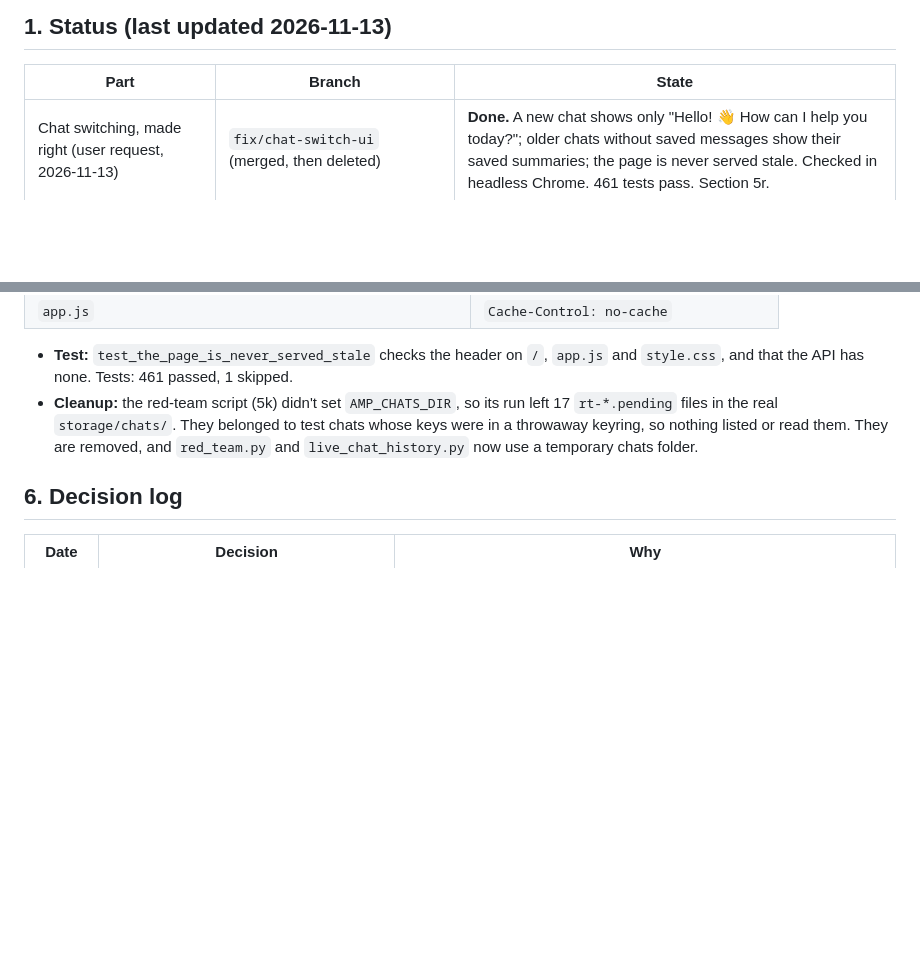
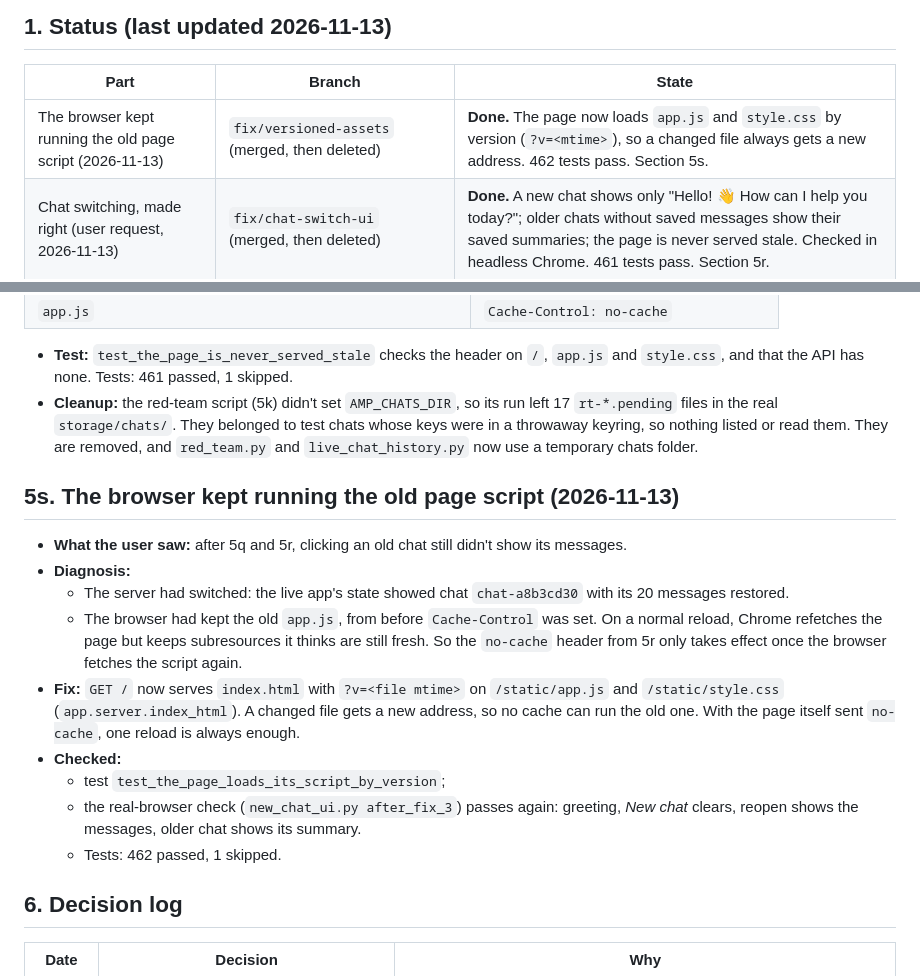
Before and after one commit to DarkPhoenix616/Agentic-Memory-Pager, a Markdown page: docs/AMP_Work_Report.md, 2 parts joined by grey strips. GitHub-like rendering; blank space fills up the shorter version.

Commit message:
Report: versioned page assets (5s)

```diff
--- a/docs/AMP_Work_Report.md
+++ b/docs/AMP_Work_Report.md
@@ -21,6 +21,7 @@ in `BTP/report_eval/`, test venv `AgenticMemoryPager/.venv` (git-ignored).
 
 | Part | Branch | State |
 |---|---|---|
+| The browser kept running the old page script (2026-11-13) | `fix/versioned-assets` (merged, then deleted) | **Done.** The page now loads `app.js` and `style.css` by version (`?v=<mtime>`), so a changed file always gets a new address. 462 tests pass. Section 5s. |
 | Chat switching, made right (user request, 2026-11-13) | `fix/chat-switch-ui` (merged, then deleted) | **Done.** A new chat shows only "Hello! 👋 How can I help you today?"; older chats without saved messages show their saved summaries; the page is never served stale. Checked in headless Chrome. 461 tests pass. Section 5r. |
 | Fix: *New chat* did not clear the page (found by the user, 2026-11-13) | `fix/new-chat-redraw` (merged, then deleted) | **Done.** The page redrew while still marked busy, so the old messages stayed after *New chat* or opening a chat. Reproduced and confirmed fixed in headless Chrome; a regression test fails on the old code. 460 tests pass. Section 5q. |
 | Final round, task 8: a lighter code graph | `feature/lighter-code-graph` (merged, then deleted) | **Done.** Call lines are out of the search text (−26% tokens, search unchanged: they were mostly past the embedding model's 256-word-piece window); the model now *sees* the calls of a paged code memory (+3 tokens). Call questions: 3/9 → **8/9** right. 459 tests pass. Section 5p. |
@@ -1272,6 +1273,18 @@ The user asked:
 - **Test:** `test_the_page_is_never_served_stale` checks the header on `/`, `app.js` and `style.css`, and that the API has none. Tests: 461 passed, 1 skipped.
 - **Cleanup:** the red-team script (5k) didn't set `AMP_CHATS_DIR`, so its run left 17 `rt-*.pending` files in the real `storage/chats/`. They belonged to test chats whose keys were in a throwaway keyring, so nothing listed or read them. They are removed, and `red_team.py` and `live_chat_history.py` now use a temporary chats folder.
 
+## 5s. The browser kept running the old page script (2026-11-13)
+
+- **What the user saw:** after 5q and 5r, clicking an old chat still didn't show its messages.
+- **Diagnosis:**
+  - The server had switched: the live app's state showed chat `chat-a8b3cd30` with its 20 messages restored.
+  - The browser had kept the old `app.js`, from before `Cache-Control` was set. On a normal reload, Chrome refetches the page but keeps subresources it thinks are still fresh. So the `no-cache` header from 5r only takes effect once the browser fetches the script again.
+- **Fix:** `GET /` now serves `index.html` with `?v=<file mtime>` on `/static/app.js` and `/static/style.css` (`app.server.index_html`). A changed file gets a new address, so no cache can run the old one. With the page itself sent `no-cache`, one reload is always enough.
+- **Checked:**
+  - test `test_the_page_loads_its_script_by_version`;
+  - the real-browser check (`new_chat_ui.py after_fix_3`) passes again: greeting, *New chat* clears, reopen shows the messages, older chat shows its summary.
+  - Tests: 462 passed, 1 skipped.
+
 ## 6. Decision log
 
 | Date | Decision | Why |
```
